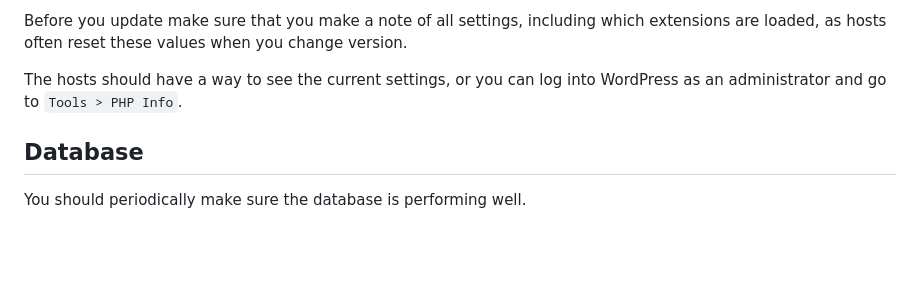
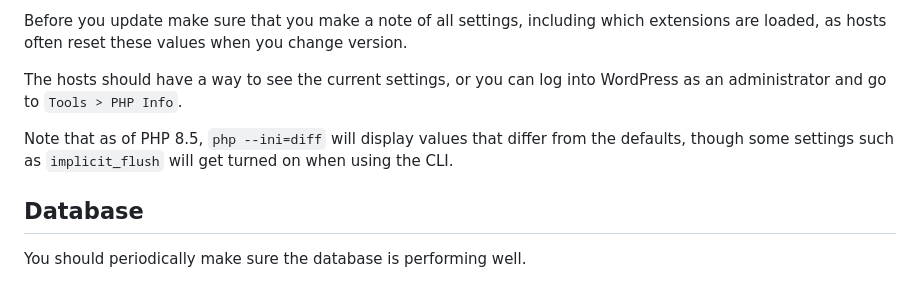
Before and after one commit to south-lacrosse/www-dev, a Markdown page: docs/webmaster-tasks.md, the part around the change. Rendered like a GitHub page; blank space fills up the shorter version.

Commit message:
docs: php ini=diff

```diff
--- a/docs/webmaster-tasks.md
+++ b/docs/webmaster-tasks.md
@@ -52,6 +52,8 @@ Hosts should allow you to select the version of PHP the site is running on, and
 Before you update make sure that you make a note of all settings, including which extensions are loaded, as hosts often reset these values when you change version.
 
 The hosts should have a way to see the current settings, or you can log into WordPress as an administrator and go to `Tools > PHP Info`.
+
+Note that as of PHP 8.5, `php --ini=diff` will display values that differ from the defaults, though some settings such as `implicit_flush` will get turned on when using the CLI.
 
 ## Database
 
```
